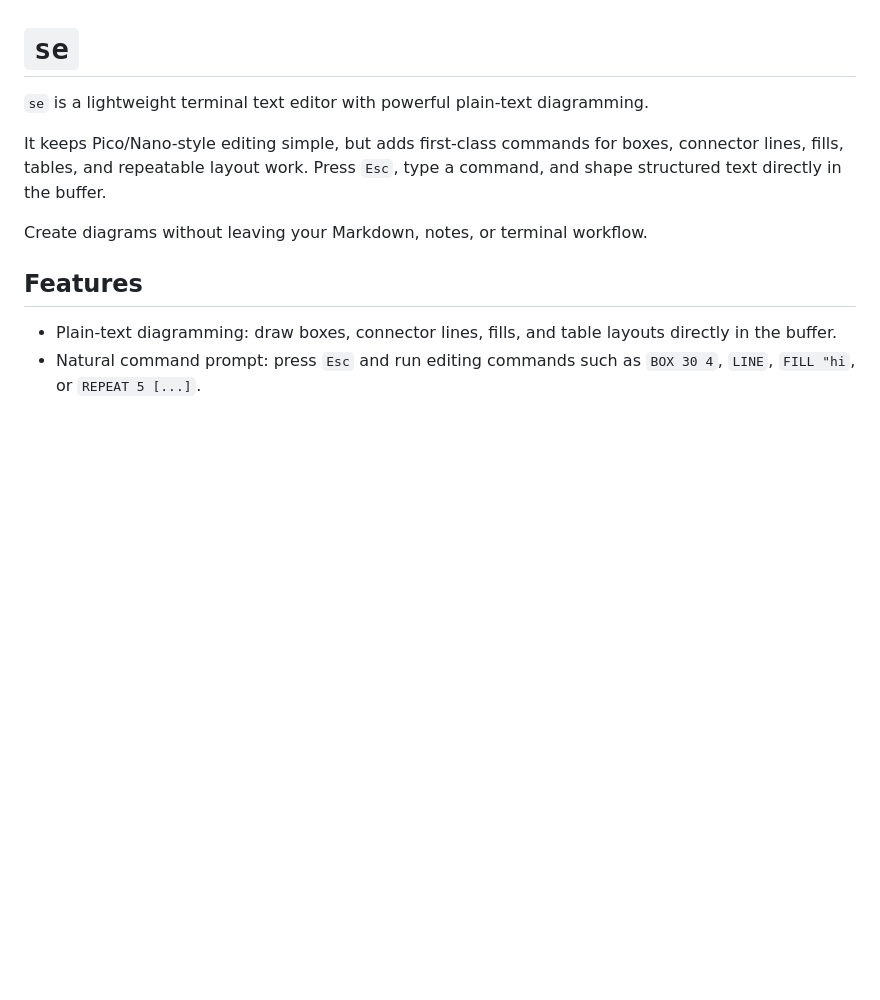
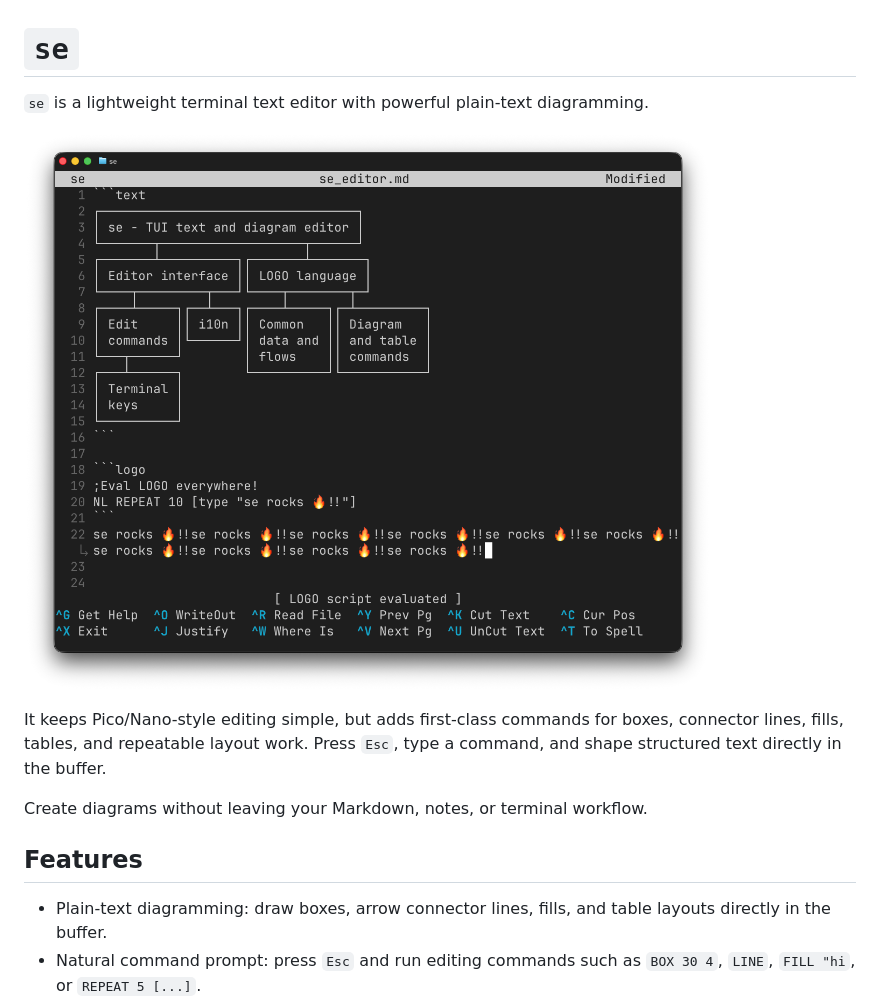
Before and after one commit to zonble/zago, a Markdown page: README.md, the part around the change. Drawn GitHub-style; pictures changed too: se.png (added); blank space fills up the shorter version.

```diff
--- a/README.md
+++ b/README.md
@@ -1,6 +1,8 @@
 # `se`
 
 `se` is a lightweight terminal text editor with powerful plain-text diagramming.
+
+![se editing a Markdown document with a plain-text diagram and LOGO command output](se.png)
 
 It keeps Pico/Nano-style editing simple, but adds first-class commands for boxes, connector lines, fills, tables, and repeatable layout work. Press `Esc`, type a command, and shape structured text directly in the buffer.
 
@@ -8,7 +10,7 @@ Create diagrams without leaving your Markdown, notes, or terminal workflow.
 
 ## Features
 
-- Plain-text diagramming: draw boxes, connector lines, fills, and table layouts directly in the buffer.
+- Plain-text diagramming: draw boxes, arrow connector lines, fills, and table layouts directly in the buffer.
 - Natural command prompt: press `Esc` and run editing commands such as `BOX 30 4`, `LINE`, `FILL "hi`, or `REPEAT 5 [...]`.
 - Lightweight automation: reuse command sequences with variables, loops, and procedures when editing becomes repetitive.
 - Nano/Pico-like modeless editing: `^O` save, `^X` exit, `^W` search, `^K` cut, `^U` paste, `^J` justify, `^Z` undo, `^G` help.
```
Also changed, not shown: docs/example/se_editor.md (added, +22 -0 lines), docs/logo.md (+37 -0 lines), 7 other files.
